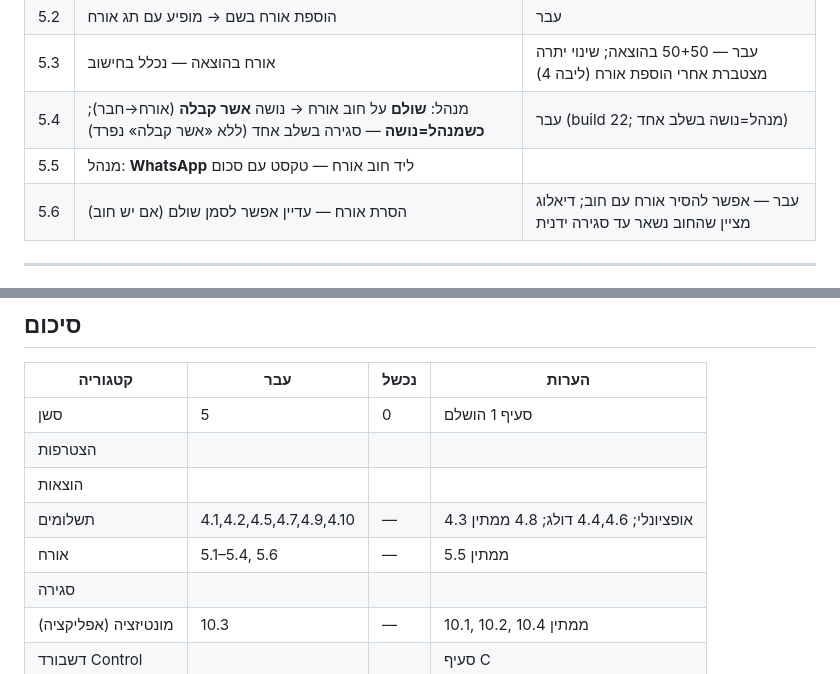
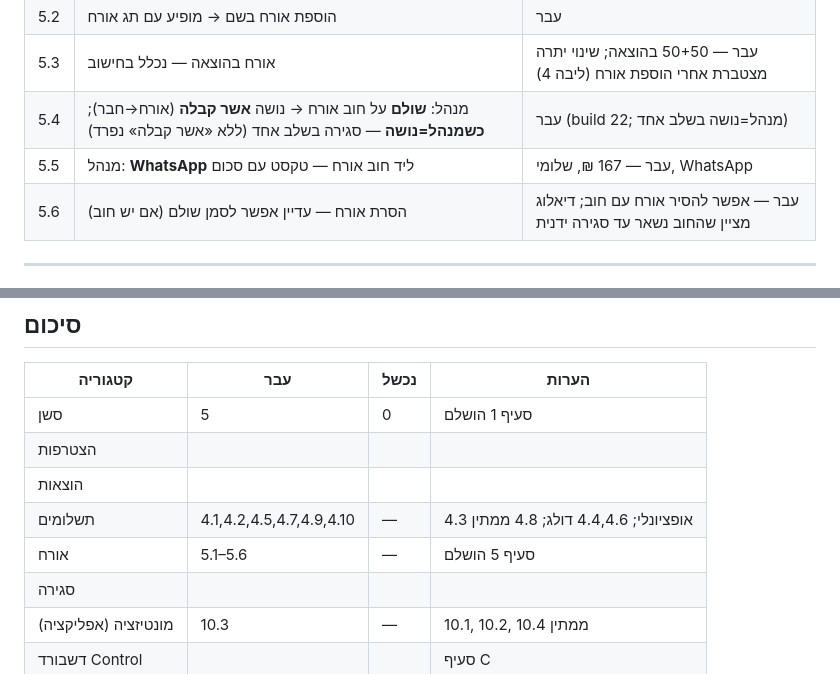
Before and after one commit to adiel1234/adl_shareflow, a Markdown page: PILOT_TEST_CHECKLIST.md, 2 parts joined by grey strips. GitHub-like rendering.

Commit message:
עדכון רשימת בדיקות פיילוט: 5.5 עבר (WhatsApp).
סעיף 5 (אורח) מסומן כהושלם בסיכום.

Co-authored-by: Cursor <cursoragent@cursor.com>

```diff
--- a/PILOT_TEST_CHECKLIST.md
+++ b/PILOT_TEST_CHECKLIST.md
@@ -103,7 +103,7 @@
 | 5.2 | הוספת אורח בשם → מופיע עם תג אורח | עבר |
 | 5.3 | אורח בהוצאה — נכלל בחישוב | עבר — 50+50 בהוצאה; שינוי יתרה מצטברת אחרי הוספת אורח (ליבה 4) |
 | 5.4 | מנהל: **שולם** על חוב אורח → נושה **אשר קבלה** (אורח→חבר); **כשמנהל=נושה** — סגירה בשלב אחד (ללא «אשר קבלה» נפרד) | עבר (build 22; מנהל=נושה בשלב אחד) |
-| 5.5 | מנהל: **WhatsApp** ליד חוב אורח — טקסט עם סכום | |
+| 5.5 | מנהל: **WhatsApp** ליד חוב אורח — טקסט עם סכום | עבר — 167 ₪, שלומי, WhatsApp |
 | 5.6 | הסרת אורח — עדיין אפשר לסמן שולם (אם יש חוב) | עבר — אפשר להסיר אורח עם חוב; דיאלוג מציין שהחוב נשאר עד סגירה ידנית |
 
 ---
@@ -209,7 +209,7 @@
 | הצטרפות | | | |
 | הוצאות | | | |
 | תשלומים | 4.1,4.2,4.5,4.7,4.9,4.10 | — | 4.3 אופציונלי; 4.4,4.6 דולג; 4.8 ממתין |
-| אורח | 5.1–5.4, 5.6 | — | 5.5 ממתין |
+| אורח | 5.1–5.6 | — | סעיף 5 הושלם |
 | סגירה | | | |
 | מונטיזציה (אפליקציה) | 10.3 | — | 10.1, 10.2, 10.4 ממתין |
 | דשבורד Control | | | סעיף C |
```
